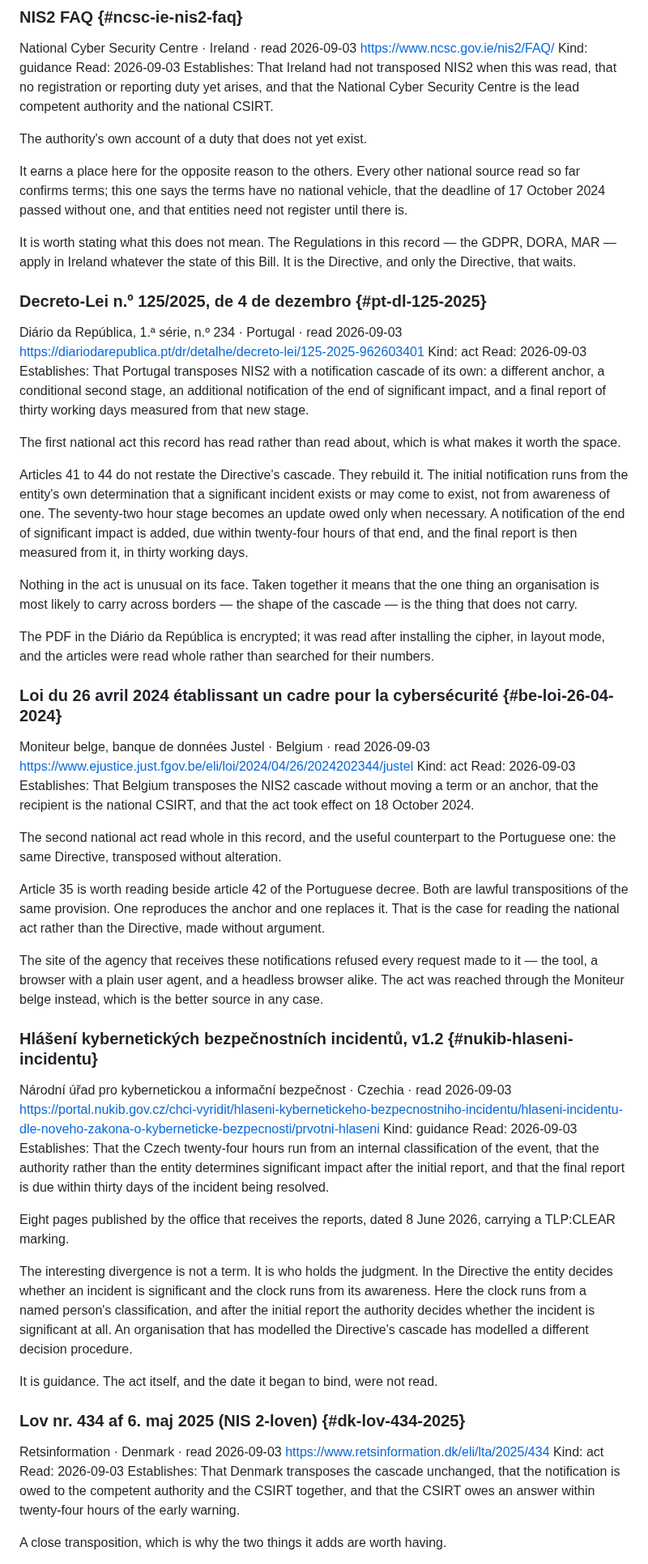
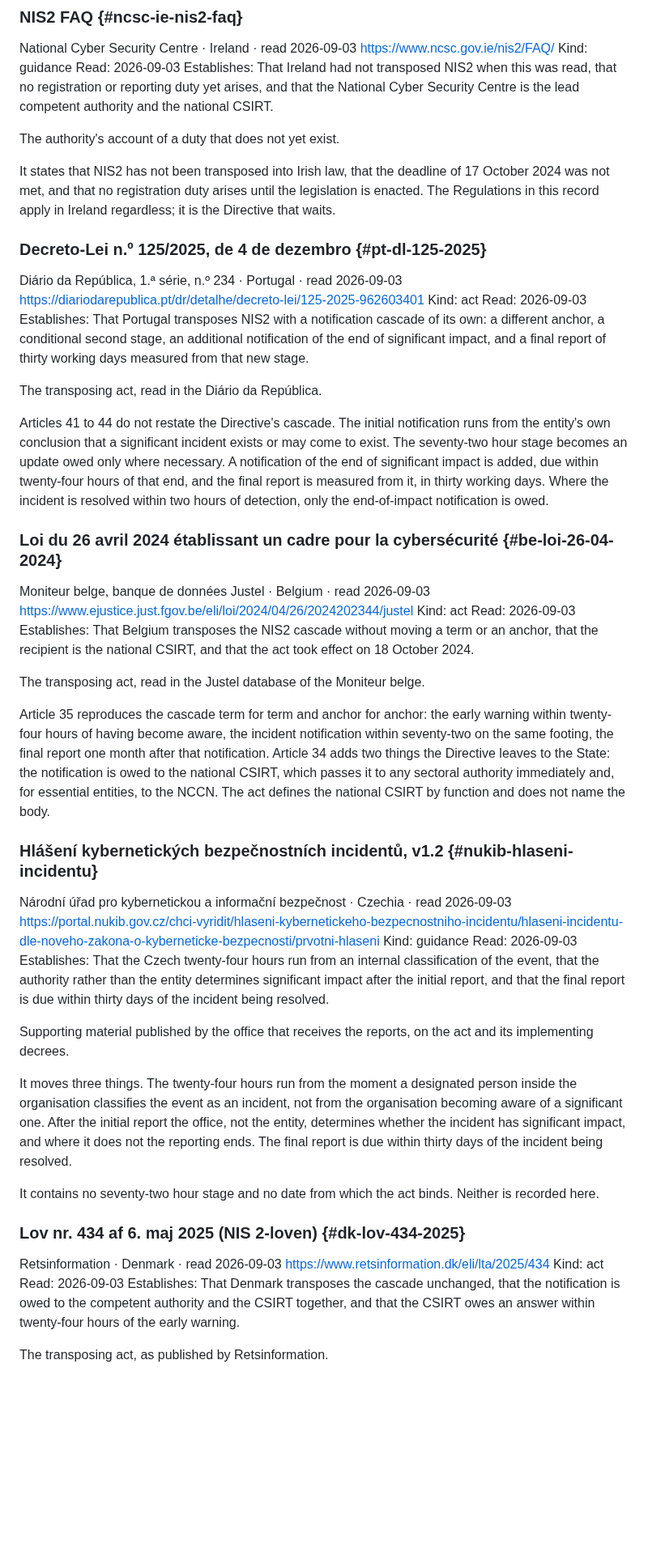
Before and after one commit to alessandroaledda/insider-threat-event-requirements, a Markdown page: library.md, the part around one of its changes. Shown at 81% size. GitHub-like rendering; blank space fills up the shorter version.

```diff
--- a/library.md
+++ b/library.md
@@ -340,16 +297,13 @@ Kind: guidance
 Read: 2026-09-03
 Establishes: That Ireland had not transposed NIS2 when this was read, that no registration or reporting duty yet arises, and that the National Cyber Security Centre is the lead competent authority and the national CSIRT.
 
-The authority's own account of a duty that does not yet exist.
+The authority's account of a duty that does not yet
+exist.
 
-It earns a place here for the opposite reason to the others. Every other
-national source read so far confirms terms; this one says the terms have no
-national vehicle, that the deadline of 17 October 2024 passed without one,
-and that entities need not register until there is.
-
-It is worth stating what this does not mean. The Regulations in this record —
-the GDPR, DORA, MAR — apply in Ireland whatever the state of this Bill. It is
-the Directive, and only the Directive, that waits.
+It states that NIS2 has not been transposed into Irish law, that the deadline of
+17 October 2024 was not met, and that no registration duty arises until the
+legislation is enacted. The Regulations in this record apply in Ireland
+regardless; it is the Directive that waits.
 
 ### Decreto-Lei n.º 125/2025, de 4 de dezembro {#pt-dl-125-2025}
 Diário da República, 1.ª série, n.º 234 · Portugal · read 2026-09-03
@@ -358,24 +312,15 @@ Kind: act
 Read: 2026-09-03
 Establishes: That Portugal transposes NIS2 with a notification cascade of its own: a different anchor, a conditional second stage, an additional notification of the end of significant impact, and a final report of thirty working days measured from that new stage.
 
-The first national act this record has read rather than read about, which is
-what makes it worth the space.
+The transposing act, read in the Diário da República.
 
-Articles 41 to 44 do not restate the Directive's cascade. They rebuild it.
-The initial notification runs from the entity's own determination that a
-significant incident exists or may come to exist, not from awareness of one.
-The seventy-two hour stage becomes an update owed only when necessary. A
-notification of the end of significant impact is added, due within
-twenty-four hours of that end, and the final report is then measured from it,
-in thirty working days.
-
-Nothing in the act is unusual on its face. Taken together it means that the
-one thing an organisation is most likely to carry across borders — the shape
-of the cascade — is the thing that does not carry.
-
-The PDF in the Diário da República is encrypted; it was read after installing
-the cipher, in layout mode, and the articles were read whole rather than
-searched for their numbers.
+Articles 41 to 44 do not restate the Directive's cascade. The initial
+notification runs from the entity's own conclusion that a significant incident
+exists or may come to exist. The seventy-two hour stage becomes an update owed
+only where necessary. A notification of the end of significant impact is added,
+due within twenty-four hours of that end, and the final report is measured from
+it, in thirty working days. Where the incident is resolved within two hours of
+detection, only the end-of-impact notification is owed.
 
 ### Loi du 26 avril 2024 établissant un cadre pour la cybersécurité {#be-loi-26-04-2024}
 Moniteur belge, banque de données Justel · Belgium · read 2026-09-03
@@ -384,18 +329,16 @@ Kind: act
 Read: 2026-09-03
 Establishes: That Belgium transposes the NIS2 cascade without moving a term or an anchor, that the recipient is the national CSIRT, and that the act took effect on 18 October 2024.
 
-The second national act read whole in this record, and the useful counterpart
-to the Portuguese one: the same Directive, transposed without alteration.
+The transposing act, read in the Justel database of the
+Moniteur belge.
 
-Article 35 is worth reading beside article 42 of the Portuguese decree. Both
-are lawful transpositions of the same provision. One reproduces the anchor
-and one replaces it. That is the case for reading the national act rather
-than the Directive, made without argument.
-
-The site of the agency that receives these notifications refused every
-request made to it — the tool, a browser with a plain user agent, and a
-headless browser alike. The act was reached through the Moniteur belge
-instead, which is the better source in any case.
+Article 35 reproduces the cascade term for term and anchor for anchor: the early
+warning within twenty-four hours of having become aware, the incident
+notification within seventy-two on the same footing, the final report one month
+after that notification. Article 34 adds two things the Directive leaves to the
+State: the notification is owed to the national CSIRT, which passes it to any
+sectoral authority immediately and, for essential entities, to the NCCN. The act
+defines the national CSIRT by function and does not name the body.
 
 ### Hlášení kybernetických bezpečnostních incidentů, v1.2 {#nukib-hlaseni-incidentu}
 Národní úřad pro kybernetickou a informační bezpečnost · Czechia · read 2026-09-03
@@ -404,17 +347,18 @@ Kind: guidance
 Read: 2026-09-03
 Establishes: That the Czech twenty-four hours run from an internal classification of the event, that the authority rather than the entity determines significant impact after the initial report, and that the final report is due within thirty days of the incident being resolved.
 
-Eight pages published by the office that receives the reports, dated 8 June
-2026, carrying a TLP:CLEAR marking.
+Supporting material published by the office that
+receives the reports, on the act and its implementing decrees.
 
-The interesting divergence is not a term. It is who holds the judgment. In
-the Directive the entity decides whether an incident is significant and the
-clock runs from its awareness. Here the clock runs from a named person's
-classification, and after the initial report the authority decides whether
-the incident is significant at all. An organisation that has modelled the
-Directive's cascade has modelled a different decision procedure.
+It moves three things. The twenty-four hours run from the moment a designated
+person inside the organisation classifies the event as an incident, not from the
+organisation becoming aware of a significant one. After the initial report the
+office, not the entity, determines whether the incident has significant impact,
+and where it does not the reporting ends. The final report is due within thirty
+days of the incident being resolved.
 
-It is guidance. The act itself, and the date it began to bind, were not read.
+It contains no seventy-two hour stage and no date from which the act binds.
+Neither is recorded here.
 
 ### Lov nr. 434 af 6. maj 2025 (NIS 2-loven) {#dk-lov-434-2025}
 Retsinformation · Denmark · read 2026-09-03
@@ -423,5 +367,5 @@ Kind: act
 Read: 2026-09-03
 Establishes: That Denmark transposes the cascade unchanged, that the notification is owed to the competent authority and the CSIRT together, and that the CSIRT owes an answer within twenty-four hours of the early warning.
 
-A close transposition, which is why the two things it adds are worth having.
+The transposing act, as published by Retsinformation.
 
```
Also changed, not shown: other parts of library.md (+163 -265 lines), iter.md (+16 -17 lines).
